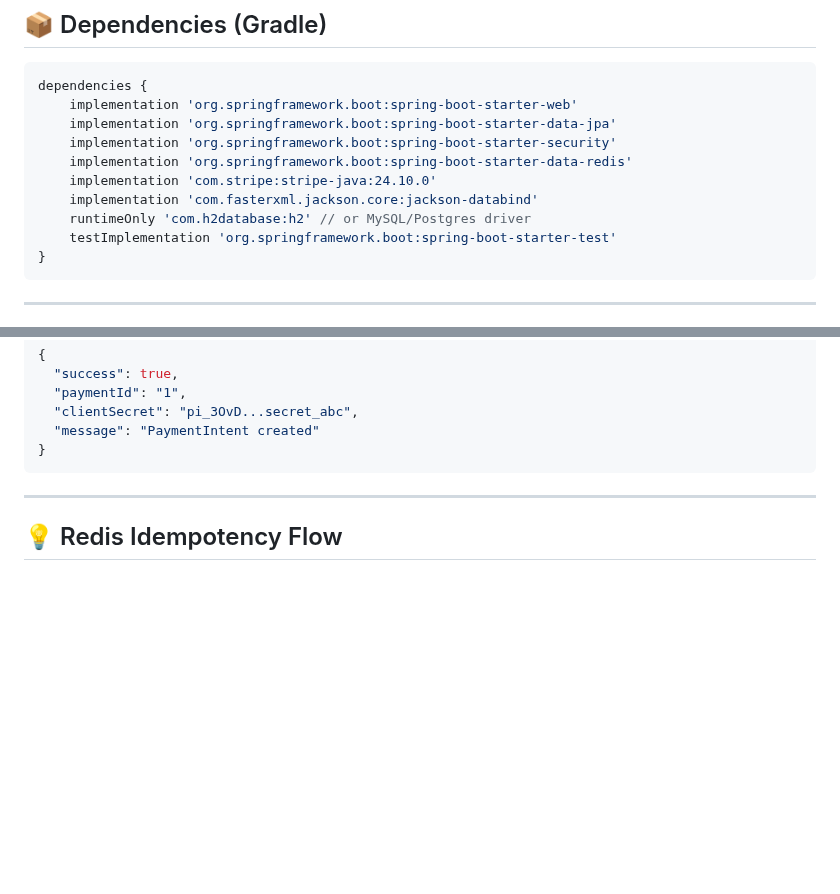
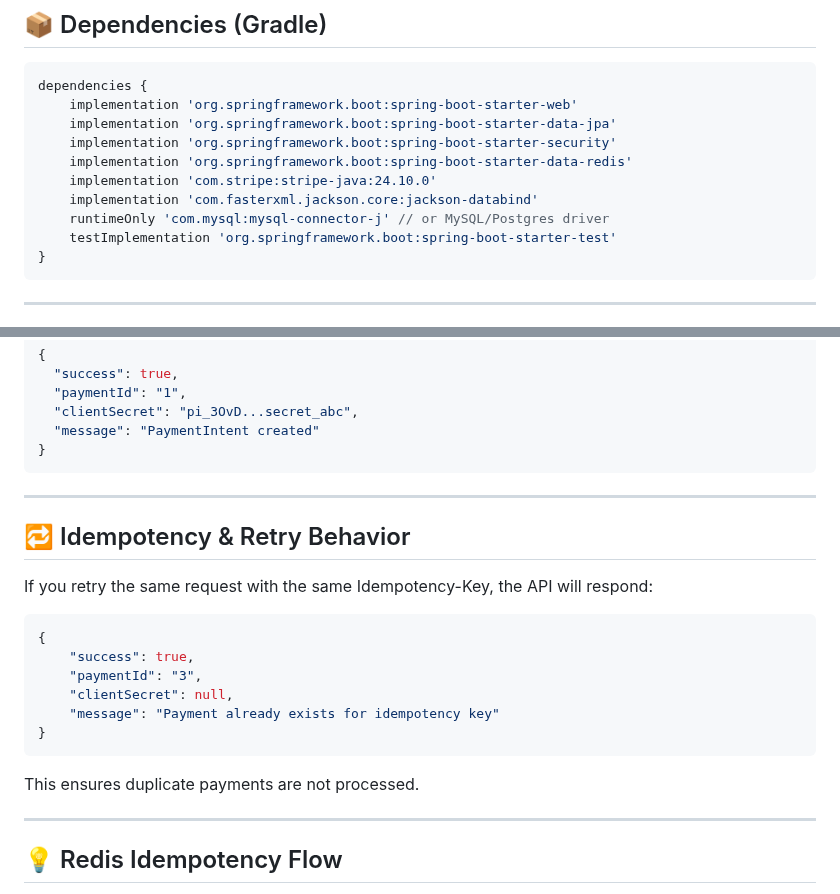
Before and after one commit to bharathdayal/SpringBoot-Payment-Stripe, a Markdown page: README.md, 2 parts joined by grey strips. GitHub-like rendering; blank space fills up the shorter version.

````diff
--- a/README.md
+++ b/README.md
@@ -55,7 +53,7 @@ dependencies {
     implementation 'org.springframework.boot:spring-boot-starter-data-redis'
     implementation 'com.stripe:stripe-java:24.10.0'
     implementation 'com.fasterxml.jackson.core:jackson-databind'
-    runtimeOnly 'com.h2database:h2' // or MySQL/Postgres driver
+    runtimeOnly 'com.mysql:mysql-connector-j' // or MySQL/Postgres driver
     testImplementation 'org.springframework.boot:spring-boot-starter-test'
 }
 ```
@@ -93,6 +91,23 @@ Idempotency-Key: f7b1b2c6-93d8-4b45-9af8-8f6c4c93e912
 
 ---
 
+## 🔁 Idempotency & Retry Behavior
+
+If you retry the same request with the same Idempotency-Key, the API will respond:
+
+```json
+{
+    "success": true,
+    "paymentId": "3",
+    "clientSecret": null,
+    "message": "Payment already exists for idempotency key"
+}
+```
+
+This ensures duplicate payments are not processed.
+
+---
+
 ## 💡 Redis Idempotency Flow
 
 - Client sends POST request with Idempotency-Key.
````
Also changed, not shown: other parts of README.md (+18 -2 lines).
